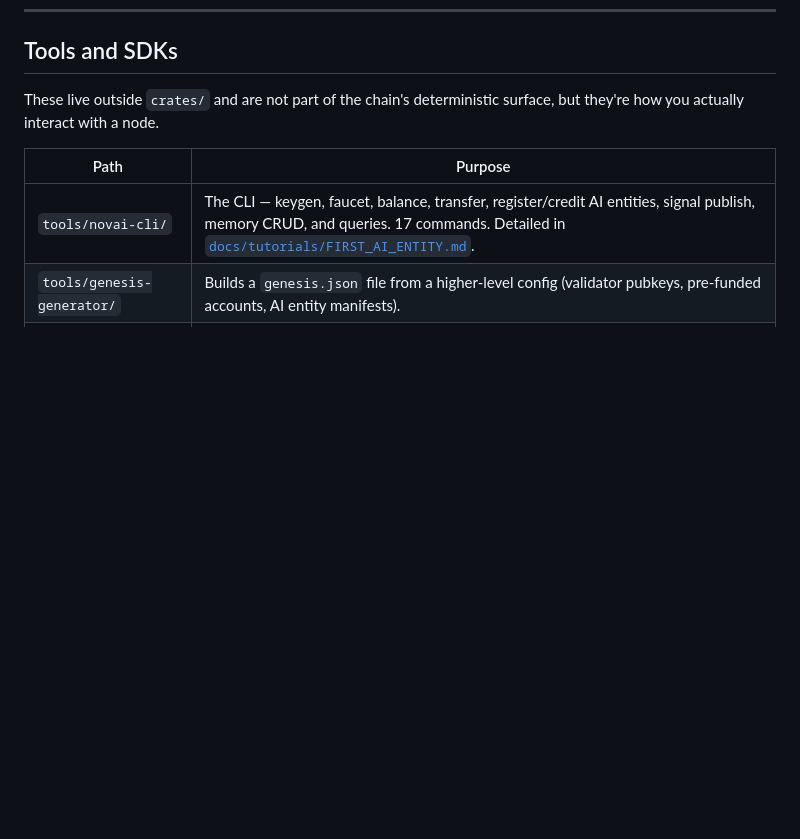
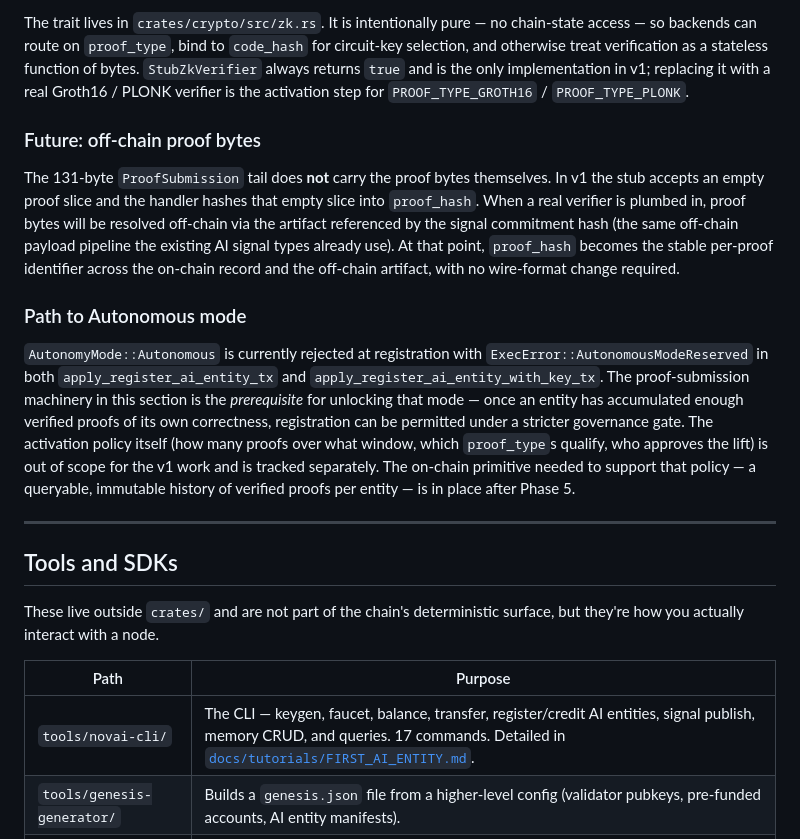
Before and after one commit to 0x-devc/NOVAI-node, a Markdown page: docs/ARCHITECTURE.md, the part around one of its changes. Rendered like a GitHub page; blank space fills up the shorter version.

```diff
--- a/docs/ARCHITECTURE.md
+++ b/docs/ARCHITECTURE.md
@@ -393,3 +440,15 @@ flowchart LR
+The trait lives in `crates/crypto/src/zk.rs`. It is intentionally pure — no chain-state access — so backends can route on `proof_type`, bind to `code_hash` for circuit-key selection, and otherwise treat verification as a stateless function of bytes. `StubZkVerifier` always returns `true` and is the only implementation in v1; replacing it with a real Groth16 / PLONK verifier is the activation step for `PROOF_TYPE_GROTH16` / `PROOF_TYPE_PLONK`.
+
+### Future: off-chain proof bytes
+
+The 131-byte `ProofSubmission` tail does **not** carry the proof bytes themselves. In v1 the stub accepts an empty proof slice and the handler hashes that empty slice into `proof_hash`. When a real verifier is plumbed in, proof bytes will be resolved off-chain via the artifact referenced by the signal commitment hash (the same off-chain payload pipeline the existing AI signal types already use). At that point, `proof_hash` becomes the stable per-proof identifier across the on-chain record and the off-chain artifact, with no wire-format change required.
+
+### Path to Autonomous mode
+
+`AutonomyMode::Autonomous` is currently rejected at registration with `ExecError::AutonomousModeReserved` in both `apply_register_ai_entity_tx` and `apply_register_ai_entity_with_key_tx`. The proof-submission machinery in this section is the *prerequisite* for unlocking that mode — once an entity has accumulated enough verified proofs of its own correctness, registration can be permitted under a stricter governance gate. The activation policy itself (how many proofs over what window, which `proof_type`s qualify, who approves the lift) is out of scope for the v1 work and is tracked separately. The on-chain primitive needed to support that policy — a queryable, immutable history of verified proofs per entity — is in place after Phase 5.
+
+---
+
 ## Tools and SDKs
 
 These live outside `crates/` and are not part of the chain's deterministic surface, but they're how you actually interact with a node.
```
Also changed, not shown: other parts of docs/ARCHITECTURE.md (+47 -0 lines).
